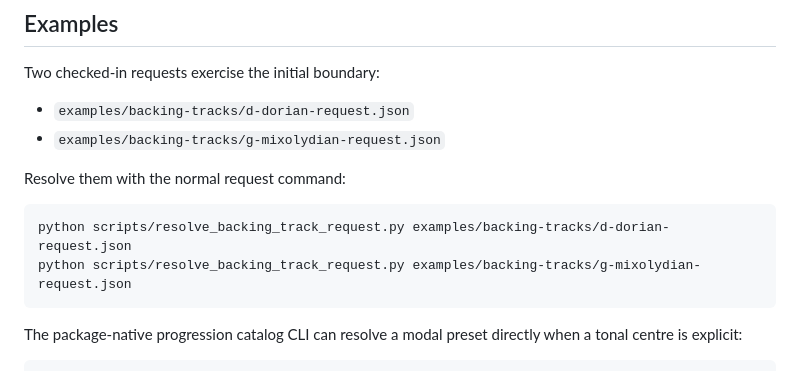
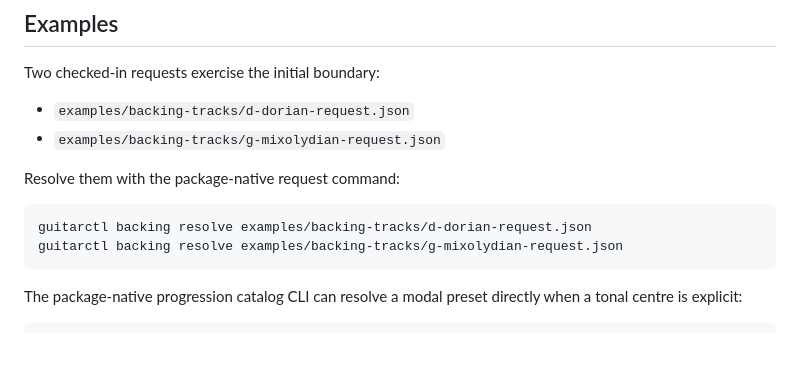
Before and after one commit to ryjen/guitar-practice-system, a Markdown page: docs/modal-progressions.md, the part around the change. Drawn GitHub-style; blank space fills up the shorter version.

Commit message:
docs: route modal backing requests through guitarctl

````diff
--- a/docs/modal-progressions.md
+++ b/docs/modal-progressions.md
@@ -95,11 +95,11 @@ Two checked-in requests exercise the initial boundary:
 - `examples/backing-tracks/d-dorian-request.json`
 - `examples/backing-tracks/g-mixolydian-request.json`
 
-Resolve them with the normal request command:
+Resolve them with the package-native request command:
 
 ```bash
-python scripts/resolve_backing_track_request.py examples/backing-tracks/d-dorian-request.json
-python scripts/resolve_backing_track_request.py examples/backing-tracks/g-mixolydian-request.json
+guitarctl backing resolve examples/backing-tracks/d-dorian-request.json
+guitarctl backing resolve examples/backing-tracks/g-mixolydian-request.json
 ```
 
 The package-native progression catalog CLI can resolve a modal preset directly when a tonal centre is explicit:
````
